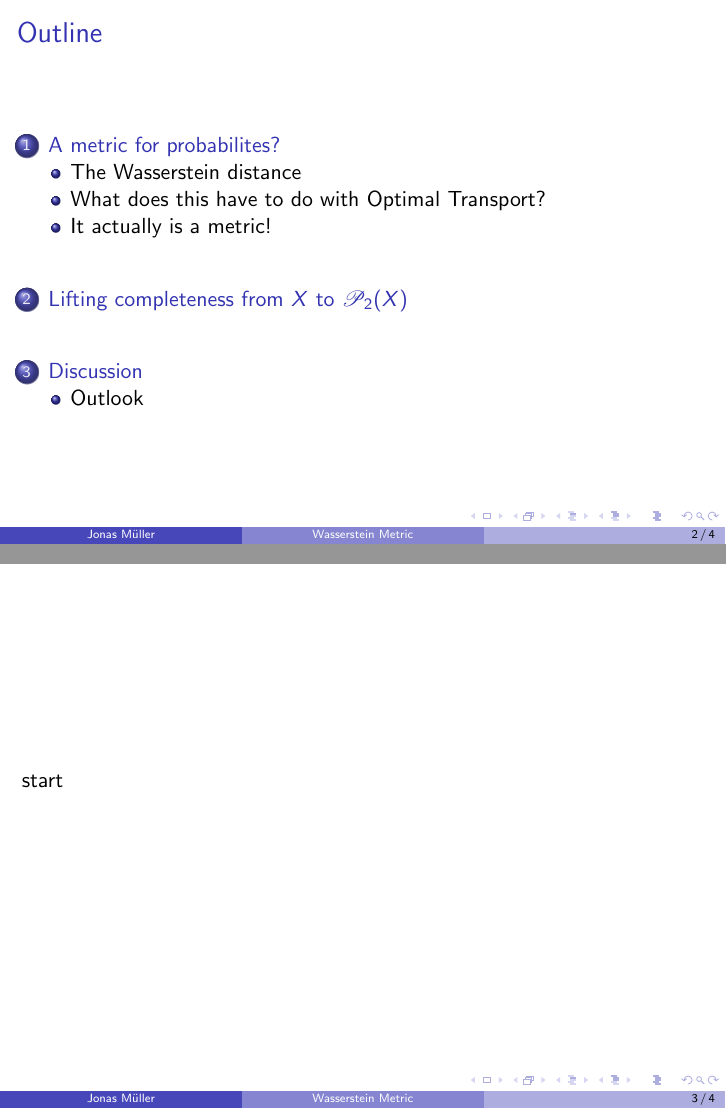
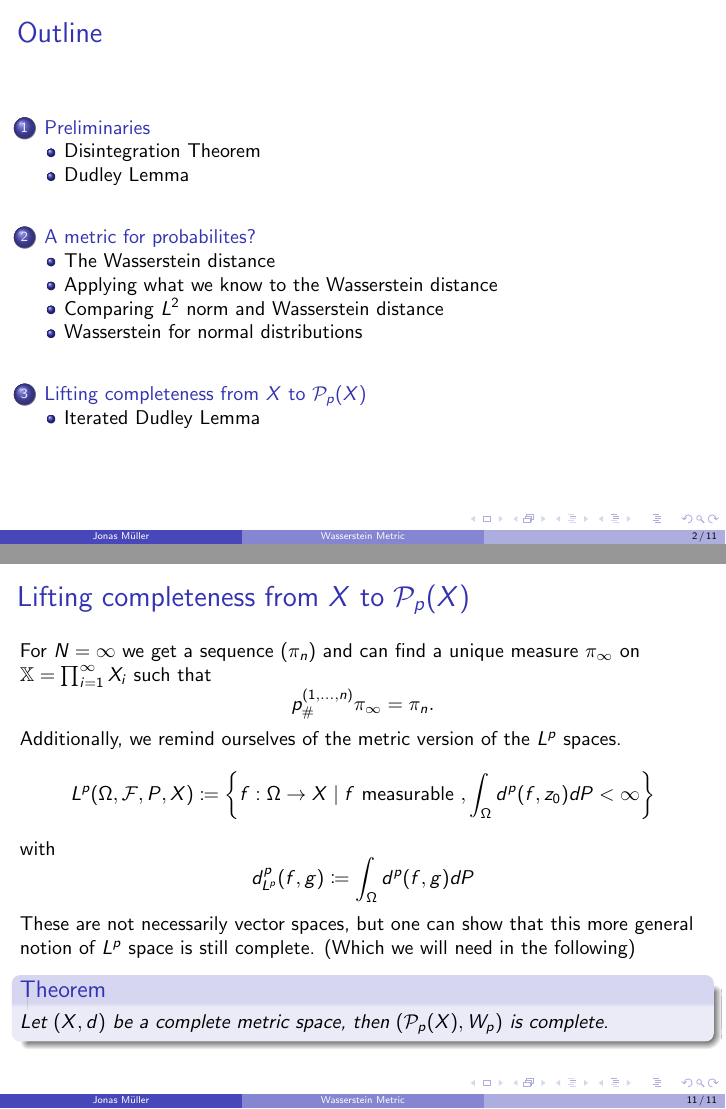
Before and after one commit to Mullerio/Optimal-Transport-Seminar, LaTeX slides (Presentation/main.tex): pages 2 and 3 of 4 before the commit and pages 2 and 11 of 11 after it, joined at a grey line. Compiled offline with pdfLaTeX.

Commit message:
first draf

```diff
--- a/Presentation/main.tex
+++ b/Presentation/main.tex
@@ -1,4 +1,4 @@
-\documentclass{beamer}
+\documentclass[10pt]{beamer}
 \usetheme{Boadilla}
 \usepackage{xcolor, soul}
 \sethlcolor{red}
@@ -13,16 +13,17 @@
 \usepackage{caption}
 \usepackage{xcolor}
 \usepackage{mathrsfs}
+\usepackage{mathtools}
 
 
-
-\author[Jonas Müller]{Jonas Carsten Reinhard Müller}
+\author[Jonas Müller]{Jonas Müller}
 
 
 \setbeamertemplate{enumerate item}{\arabic{enumi}.}  % Use regular numbers and a period
 %%%%%%%%%%%%%%%%%% Begin of the Presentation %%%%%%%%%%%%%%%%%
 
 \begin{document}
+
 \title[Wasserstein Metric]{The Metric side of Optimal Transport}
 \institute{}
 \date{}
@@ -32,18 +33,17 @@
 \end{frame}
 
 %%%%%%%%%%%%%%%%%% Outline %%%%%%%%%%%%%%%%%%%%%
-
+\section{Preliminaries}
+\subsection{Disintegration Theorem}
+\subsection{Dudley Lemma}
 \section{A metric for probabilites?}
 \subsection{The Wasserstein distance}
-\subsection{What does this have to do with Optimal Transport?}
-\subsection{It actually is a metric!}
+\subsection{Applying what we know to the Wasserstein distance}
+\subsection{Comparing $L^2$ norm and Wasserstein distance}
+\subsection{Wasserstein for normal distributions}
 
-\section{Lifting completeness from $X$ to $\mathscr{P}_2(X)$}
-
-\section{Discussion}
-\subsection{Outlook}
-
-
+\section{Lifting completeness from $X$ to $\mathcal{P}_p(X)$}
+\subsection{Iterated Dudley Lemma}
 % table of contents
 \begin{frame}
     \frametitle{Outline}
@@ -51,10 +51,20 @@
 \end{frame}
 
 
+
 %%%%%%%%%%%%%%%%%% Beginning of slides %%%%%%%%%%%%%%%%%
 
 
-\begin{frame}{}
-    start
+\begin{frame}{The Disintegration Theorem for Product Spaces}
+    A special case of the Disintegration Theorem we need is the Following. Throughout the talk we assume that all spaces are Polish.
+    \begin{theorem}
+        Let $X,Y$ be Polish, $p : X \times Y \rightarrow X$ the projection and $\pi \in \mathcal{P}(X \times Y)$. \\
+        Setting $\mu \coloneqq p_{\#}(\pi)$ we get the existence of a paramatrized family of probability measures $\{\pi_x\}_{x \in X} \subset \mathcal{P}(X \times Y)$ such that
+        \begin{enumerate}
+            \item for all $A \in \mathcal{B}(X \times Y)$ the function $x \mapsto \pi_x(A)$ is measurable.
+            \item $\pi(A) = \int_X \pi_x(A) d\mu(x)$ for all $A \in \mathcal{B}(X \times Y)$
+            \item $\pi_x$ lives on $p^{-1}(x) = \{x\} \times Y$ for $x \in X.$
+         \end{enumerate}
+    \end{theorem}
 \end{frame}
 
@@ -63,0 +101 @@
+\begin{frame}{Comparing $L^2$ norm and Wasserstein distance}
@@ -63,0 +122 @@
+\begin{frame}{Iterated Dudley Lemma}
@@ -64,3 +138,13 @@
+\begin{frame}{Lifting completeness from $X$ to $\mathcal{P}_p(X)$}
+    For $N=\infty$ we get a sequence $(\pi_n)$ and can find a unique measure $\pi_\infty$ on $\mathbb{X} = \prod_{i = 1}^\infty X_i$ such that $$p^{(1,...,n)}_{\#} \pi_\infty = \pi_n.$$
+    Additionally, we remind ourselves of the metric version of the $L^p$ spaces.
+        $$L^p(\Omega,\mathcal{F}, P, X) \coloneqq \left\{ f : \Omega \rightarrow X \mid f \text{ measurable }, \int_\Omega d^p(f,z_0) d P < \infty \right\}$$ with$$d_{L^p}^p(f,g) \coloneqq \int_\Omega d^p(f,g) dP$$
+        These are not necessarily vector spaces, but one can show that this more general notion of $L^p$ space is still complete. (Which we will need in the following)
+    \begin{theorem}
+        Let $(X,d)$ be a complete metric space, then $(\mathcal{P}_p(X), W_p)$ is complete.
+    \end{theorem}
+\end{frame}
+
 
 %%%%%%%%%%%%%%%%%% End of Presentation %%%%%%%%%%%%%%%%%
 
```
Also changed, not shown: Presentation/main.tex (66 more changed lines).
